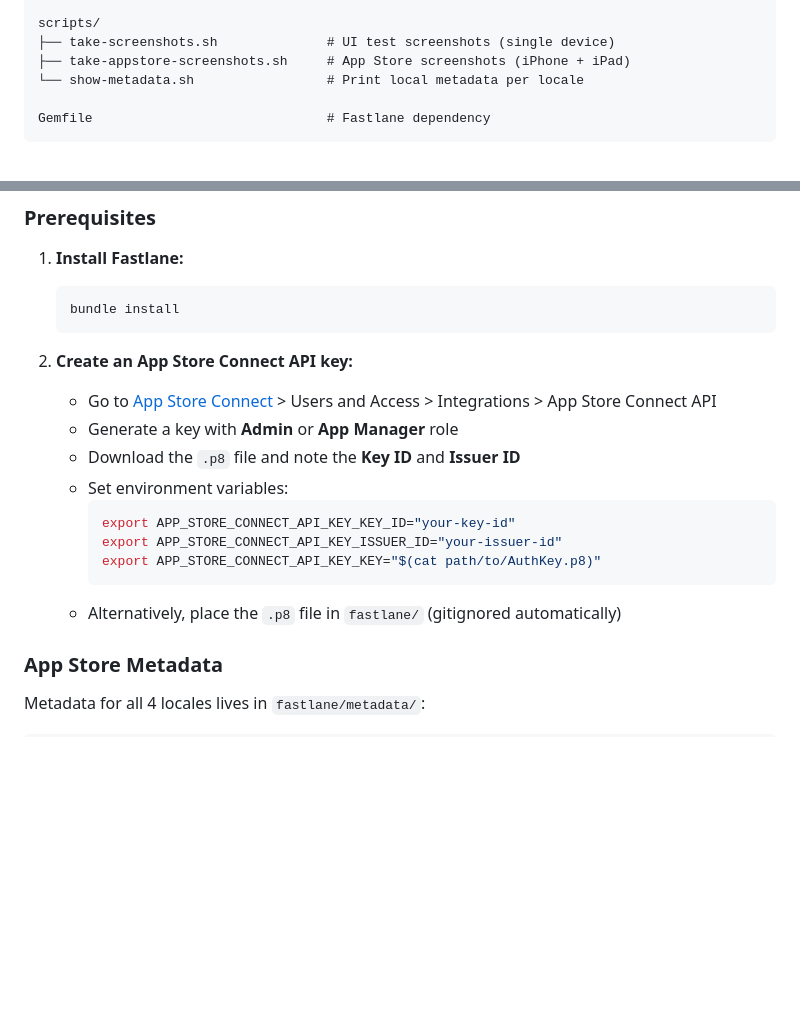
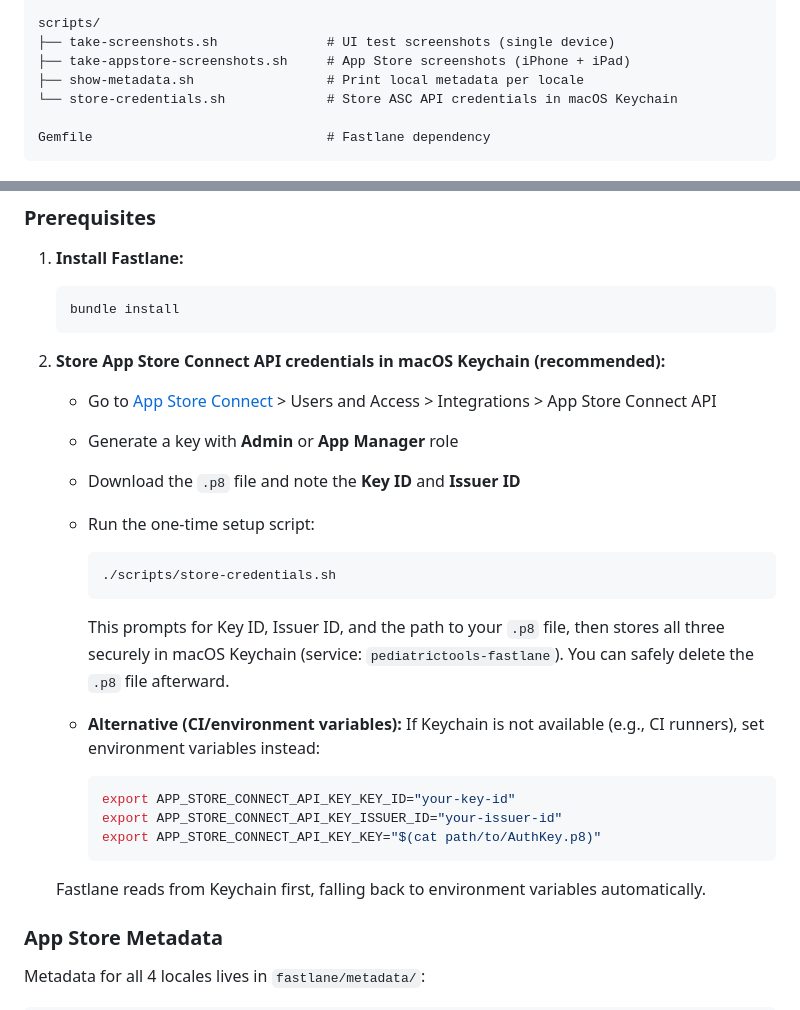
Before and after one commit to rafael-valim/pediatrictools-ios, a Markdown page: README.md, 2 parts joined by grey strips. Rendered like a GitHub page; blank space fills up the shorter version.

Commit message:
Update docs to reflect Keychain credential storage
README: replace env var instructions with Keychain setup script,
add store-credentials.sh to project structure listing.
CLAUDE.md: already updated in prior commit.

Co-Authored-By: Claude Opus 4.6 <noreply@anthropic.com>

````diff
--- a/README.md
+++ b/README.md
@@ -150,7 +150,8 @@ fastlane/                            # App Store submission automation
 scripts/
 ├── take-screenshots.sh              # UI test screenshots (single device)
 ├── take-appstore-screenshots.sh     # App Store screenshots (iPhone + iPad)
-└── show-metadata.sh                 # Print local metadata per locale
+├── show-metadata.sh                 # Print local metadata per locale
+└── store-credentials.sh             # Store ASC API credentials in macOS Keychain
 
 Gemfile                              # Fastlane dependency
 ```
@@ -247,17 +248,24 @@ The project includes a fully automated App Store submission pipeline powered by
    bundle install
    ```
 
-2. **Create an App Store Connect API key:**
+2. **Store App Store Connect API credentials in macOS Keychain (recommended):**
    - Go to [App Store Connect](https://appstoreconnect.apple.com/) > Users and Access > Integrations > App Store Connect API
    - Generate a key with **Admin** or **App Manager** role
    - Download the `.p8` file and note the **Key ID** and **Issuer ID**
-   - Set environment variables:
+   - Run the one-time setup script:
+     ```bash
+     ./scripts/store-credentials.sh
+     ```
+     This prompts for Key ID, Issuer ID, and the path to your `.p8` file, then stores all three securely in macOS Keychain (service: `pediatrictools-fastlane`). You can safely delete the `.p8` file afterward.
+
+   - **Alternative (CI/environment variables):** If Keychain is not available (e.g., CI runners), set environment variables instead:
      ```bash
      export APP_STORE_CONNECT_API_KEY_KEY_ID="your-key-id"
      export APP_STORE_CONNECT_API_KEY_ISSUER_ID="your-issuer-id"
      export APP_STORE_CONNECT_API_KEY_KEY="$(cat path/to/AuthKey.p8)"
      ```
-   - Alternatively, place the `.p8` file in `fastlane/` (gitignored automatically)
+
+   Fastlane reads from Keychain first, falling back to environment variables automatically.
 
 ### App Store Metadata
 
````
